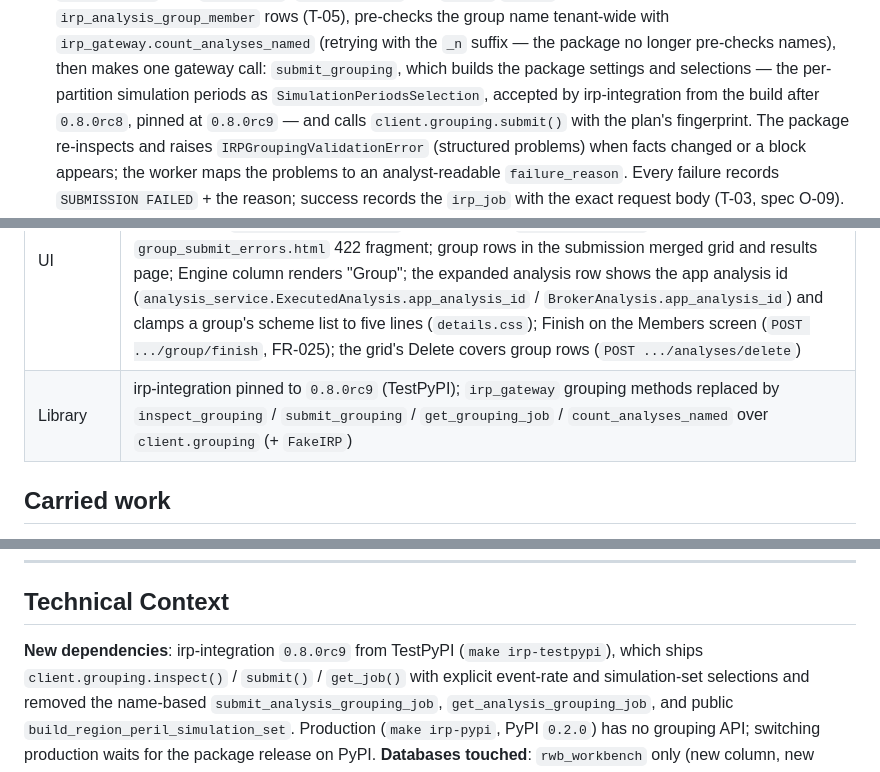
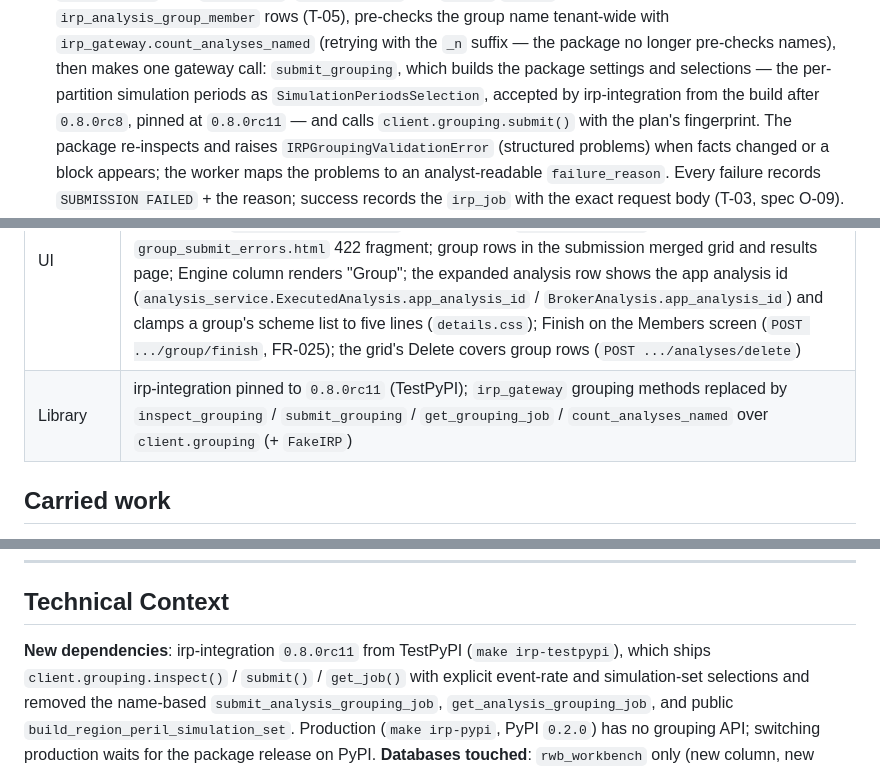
Before and after one commit to anilvenugopal/risk-workbench, a Markdown page: specs/012-grouping-execution/plan.md, 3 parts joined by grey strips. Drawn GitHub-style.

```diff
--- a/specs/012-grouping-execution/plan.md
+++ b/specs/012-grouping-execution/plan.md
@@ -87,7 +87,7 @@ per-queue worker framework this feature extends (T-01).
   gateway call: `submit_grouping`, which builds the package settings and
   selections — the per-partition simulation periods as
   `SimulationPeriodsSelection`, accepted by irp-integration from the build
-  after `0.8.0rc8`, pinned at `0.8.0rc9` — and calls `client.grouping.submit()` with the plan's
+  after `0.8.0rc8`, pinned at `0.8.0rc11` — and calls `client.grouping.submit()` with the plan's
   fingerprint. The package re-inspects and raises
   `IRPGroupingValidationError` (structured problems) when facts changed or a
   block appears; the worker maps the problems to an analyst-readable
@@ -115,7 +115,7 @@ per-queue worker framework this feature extends (T-01).
 | Database | `irp_analysis.submission_id` (FK, nullable) + origin CHECK third leg + filtered unique `(submission_id, name)`; new `irp_analysis_group_member` table; `submit_grouping` seeded in `rwb_job_type_kind` (migration, `seed_db.py`, `iteration1_mirror.py`) |
 | Worker | New `app/workers/grouping_jobs.py` (`submit_grouping` actor, own queue; tenant-wide name pre-check; structured failure reasons); `finalize_analysis` gains the group branch (name-only resolution); poller `_GETTERS`/`_TERMINAL_HANDLERS` gain `grouping` |
 | UI | Group button + three-screen compose dialog (`group_compose_modal.html`: members with the chips panel, inspection, settings; reuses `currency_block`, re-rendered per inspection with the members' currency), its `group_inspection.html` screen built by `grouping_view.py`, and the `group_submit_errors.html` 422 fragment; group rows in the submission merged grid and results page; Engine column renders "Group"; the expanded analysis row shows the app analysis id (`analysis_service.ExecutedAnalysis.app_analysis_id` / `BrokerAnalysis.app_analysis_id`) and clamps a group's scheme list to five lines (`details.css`); Finish on the Members screen (`POST .../group/finish`, FR-025); the grid's Delete covers group rows (`POST .../analyses/delete`) |
-| Library | irp-integration pinned to `0.8.0rc9` (TestPyPI); `irp_gateway` grouping methods replaced by `inspect_grouping` / `submit_grouping` / `get_grouping_job` / `count_analyses_named` over `client.grouping` (+ `FakeIRP`) |
+| Library | irp-integration pinned to `0.8.0rc11` (TestPyPI); `irp_gateway` grouping methods replaced by `inspect_grouping` / `submit_grouping` / `get_grouping_job` / `count_analyses_named` over `client.grouping` (+ `FakeIRP`) |
 
 ## Carried work
 
@@ -148,7 +148,7 @@ Landed on this branch with authority outside spec 012:
 
 ## Technical Context
 
-**New dependencies**: irp-integration `0.8.0rc9` from TestPyPI (`make
+**New dependencies**: irp-integration `0.8.0rc11` from TestPyPI (`make
 irp-testpypi`), which ships `client.grouping.inspect()` / `submit()` /
 `get_job()` with explicit event-rate and simulation-set selections and removed
 the name-based `submit_analysis_grouping_job`,
```
Also changed, not shown: specs/012-grouping-execution/tasks.md (+4 -4 lines).
